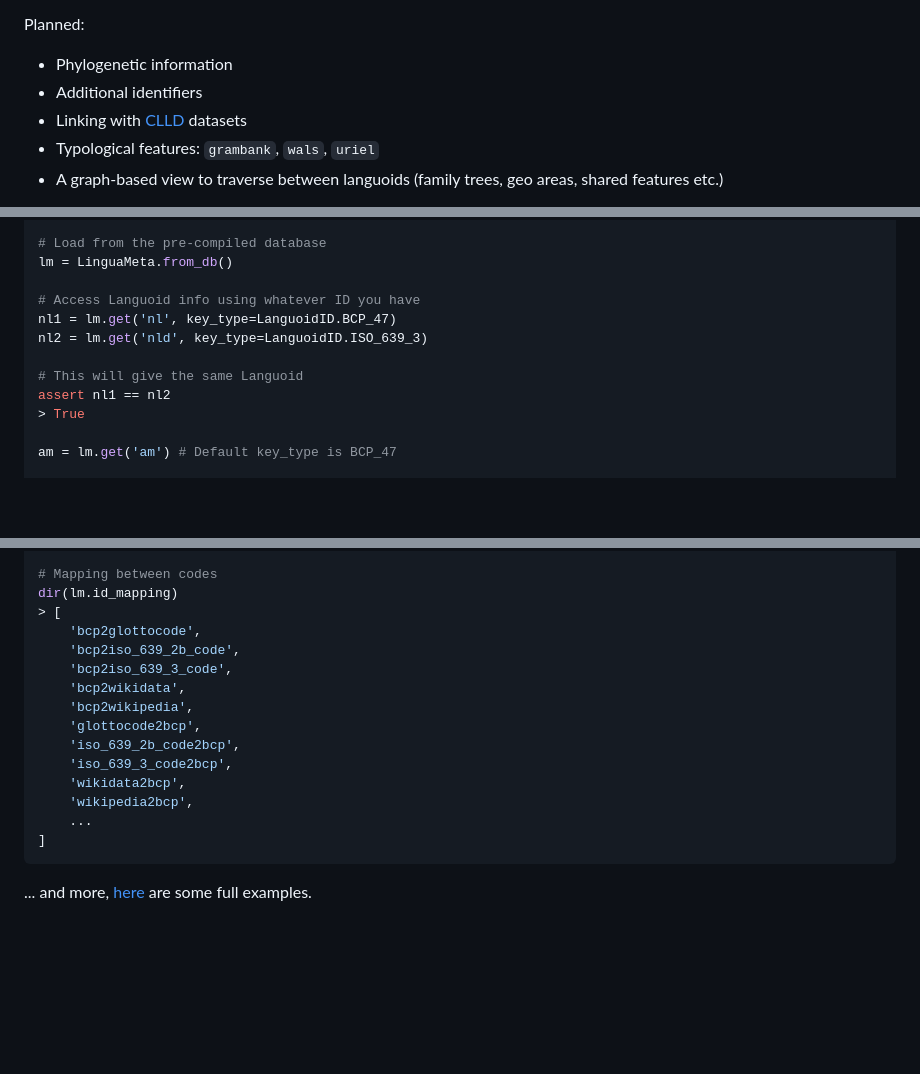
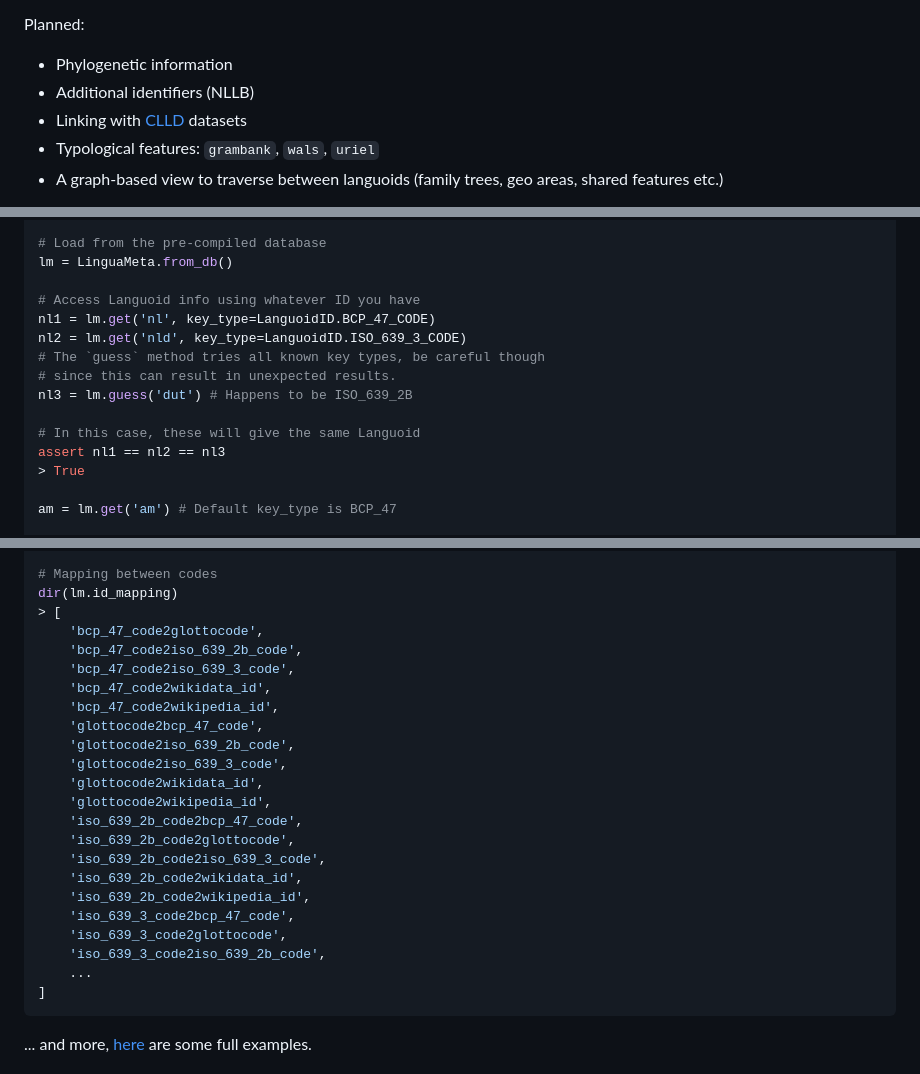
Before and after one commit to WPoelman/qwanqwa, a Markdown page: README.md, 3 parts joined by grey strips. GitHub-like rendering; blank space fills up the shorter version.

````diff
--- a/README.md
+++ b/README.md
@@ -10,7 +10,7 @@ Currently this metadata includes:
 
 Planned:
 * Phylogenetic information
-* Additional identifiers
+* Additional identifiers (NLLB)
 * Linking with [CLLD](https://github.com/clld) datasets
 * Typological features: `grambank`, `wals`, `uriel`
 * A graph-based view to traverse between languoids (family trees, geo areas, shared features etc.)
@@ -38,11 +38,14 @@ from qq.linguameta import LinguaMeta, LanguoidID
 lm = LinguaMeta.from_db()
 
 # Access Languoid info using whatever ID you have
-nl1 = lm.get('nl', key_type=LanguoidID.BCP_47)
-nl2 = lm.get('nld', key_type=LanguoidID.ISO_639_3)
+nl1 = lm.get('nl', key_type=LanguoidID.BCP_47_CODE)
+nl2 = lm.get('nld', key_type=LanguoidID.ISO_639_3_CODE)
+# The `guess` method tries all known key types, be careful though
+# since this can result in unexpected results.
+nl3 = lm.guess('dut') # Happens to be ISO_639_2B
 
-# This will give the same Languoid
-assert nl1 == nl2
+# In this case, these will give the same Languoid
+assert nl1 == nl2 == nl3
 > True
 
 am = lm.get('am') # Default key_type is BCP_47
@@ -91,16 +94,24 @@ am.canonical_scripts
 # Mapping between codes
 dir(lm.id_mapping)
 > [
-    'bcp2glottocode',
-    'bcp2iso_639_2b_code',
-    'bcp2iso_639_3_code',
-    'bcp2wikidata',
-    'bcp2wikipedia',
-    'glottocode2bcp',
-    'iso_639_2b_code2bcp',
-    'iso_639_3_code2bcp',
-    'wikidata2bcp',
-    'wikipedia2bcp',
+    'bcp_47_code2glottocode',
+    'bcp_47_code2iso_639_2b_code',
+    'bcp_47_code2iso_639_3_code',
+    'bcp_47_code2wikidata_id',
+    'bcp_47_code2wikipedia_id',
+    'glottocode2bcp_47_code',
+    'glottocode2iso_639_2b_code',
+    'glottocode2iso_639_3_code',
+    'glottocode2wikidata_id',
+    'glottocode2wikipedia_id',
+    'iso_639_2b_code2bcp_47_code',
+    'iso_639_2b_code2glottocode',
+    'iso_639_2b_code2iso_639_3_code',
+    'iso_639_2b_code2wikidata_id',
+    'iso_639_2b_code2wikipedia_id',
+    'iso_639_3_code2bcp_47_code',
+    'iso_639_3_code2glottocode',
+    'iso_639_3_code2iso_639_2b_code',
     ...
 ]
 ```
````
Also changed, not shown: docs/examples.md (+28 -16 lines).
